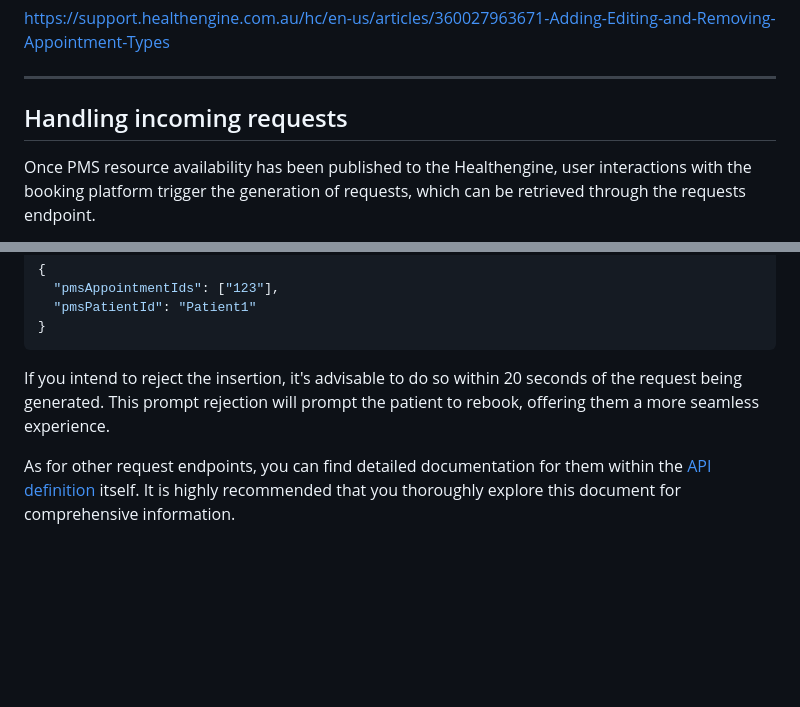
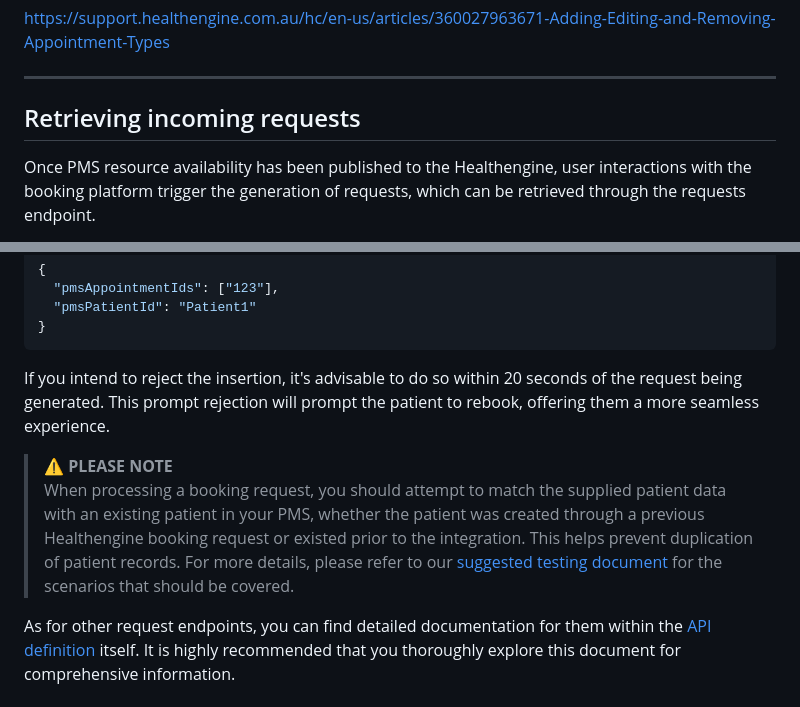
Before and after one commit to HealthengineAU/pms-api, a Markdown page: docs/quick-start-guide.md, 2 parts joined by grey strips. Rendered like a GitHub page; blank space fills up the shorter version.

```diff
--- a/docs/quick-start-guide.md
+++ b/docs/quick-start-guide.md
@@ -271,7 +271,7 @@ https://support.healthengine.com.au/hc/en-us/articles/360027963671-Adding-Editin
 
 ---
 
-## Handling incoming requests
+## Retrieving incoming requests
 
 Once PMS resource availability has been published to the Healthengine, user interactions with the booking platform trigger the generation of requests, which can be retrieved through the requests endpoint.
 
@@ -469,6 +469,9 @@ POST https://healthengine.com.au/pms-api/v1/bookings/36127212/confirmInsert
 
 If you intend to reject the insertion, it's advisable to do so within 20 seconds of the request being generated. This prompt rejection will prompt the patient to rebook, offering them a more seamless experience.
 
+> :warning: **PLEASE NOTE**
+When processing a booking request, you should attempt to match the supplied patient data with an existing patient in your PMS, whether the patient was created through a previous Healthengine booking request or existed prior to the integration. This helps prevent duplication of patient records. For more details, please refer to our [suggested testing document](suggested-testing.md) for the scenarios that should be covered.
+
 As for other request endpoints, you can find detailed documentation for them within the [API definition](../openapi.yaml) itself. It is highly recommended that you thoroughly explore this document for comprehensive information.
 
 ---
```
Also changed, not shown: docs/suggested-testing.md (+21 -0 lines).
